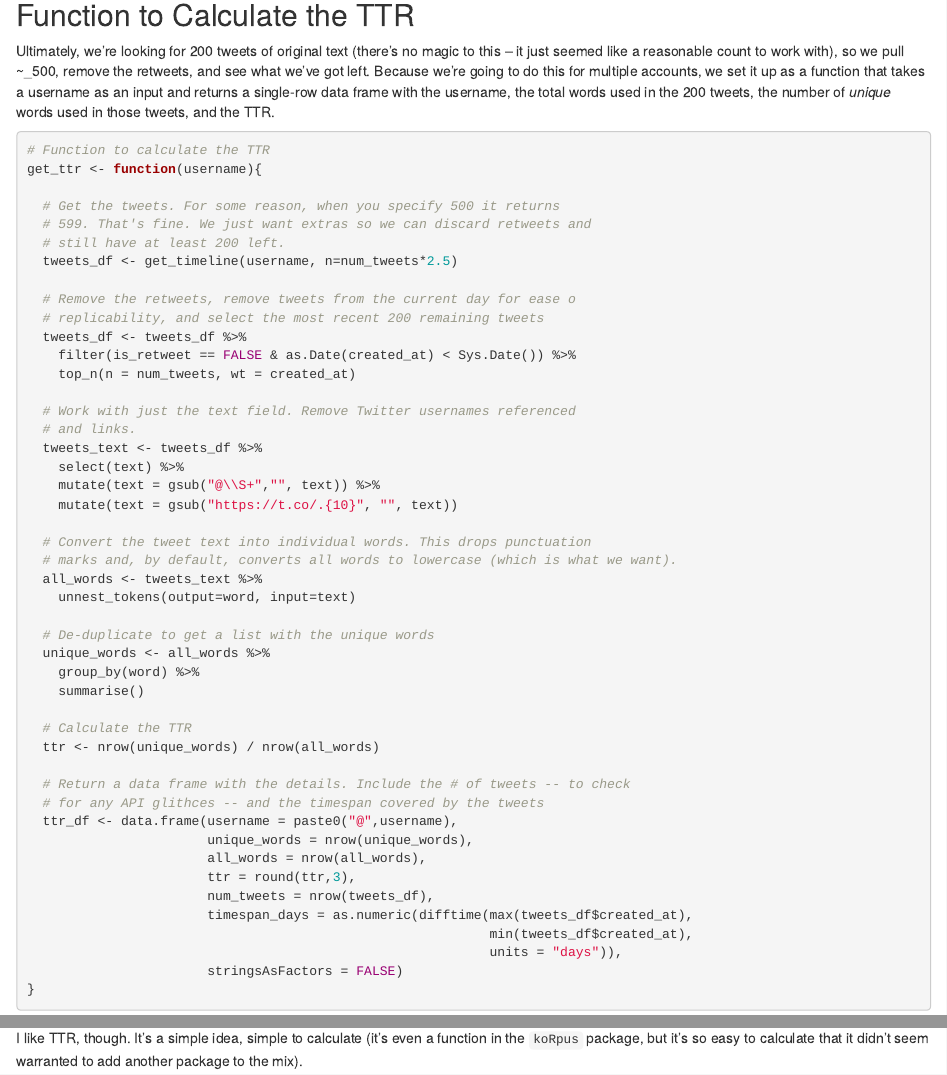
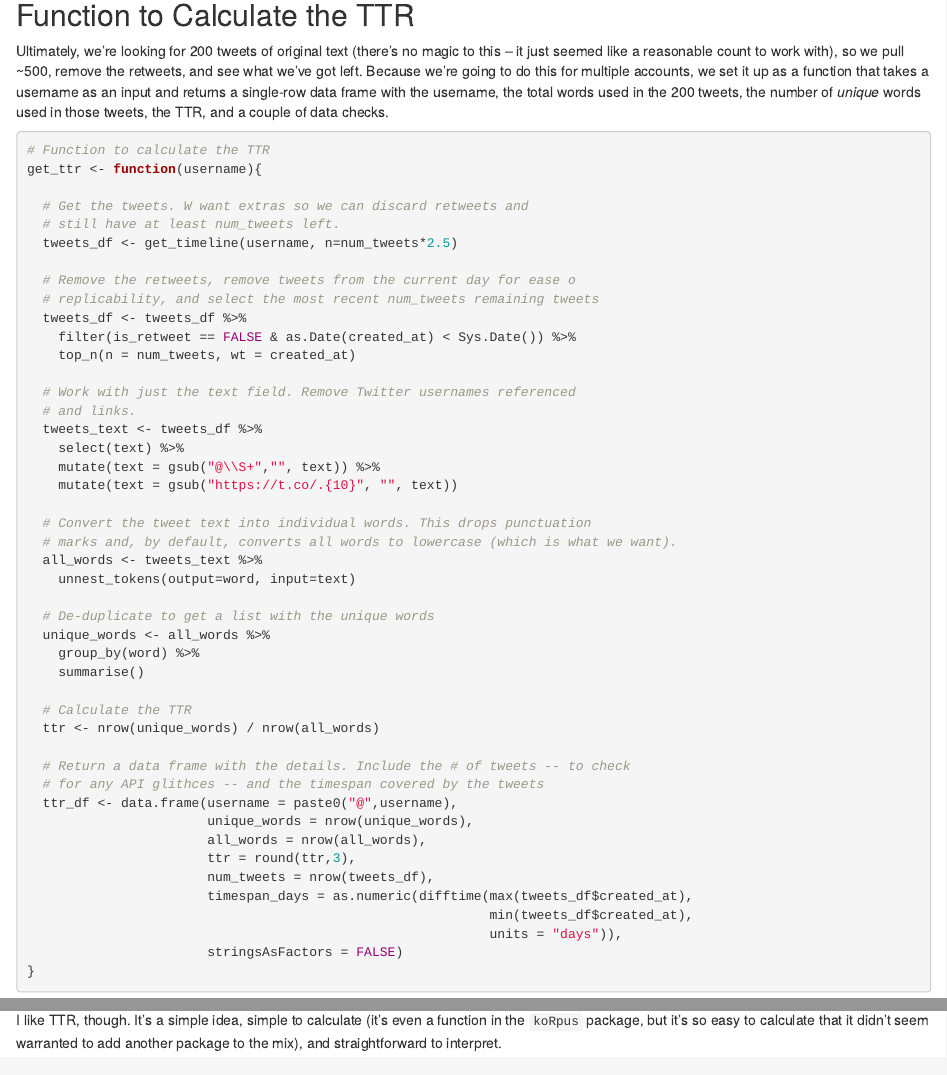
Before and after one commit to gilliganondata/twitter-ttr, an R Markdown document (twitter-ttr.Rmd): the page in a window 1100 px wide, from 1710 px down, and a second part further down, joined at a grey line. Rendered offline with R 4.5, knitr and Pandoc, with nearby package versions; some code elsewhere in the file could not run offline.

Commit message:
Fixed grammatical clunkiness.

````diff
--- a/twitter-ttr.Rmd
+++ b/twitter-ttr.Rmd
@@ -77,19 +77,18 @@ theme_main <- theme_light() +
 
 ## Function to Calculate the TTR
 
-Ultimately, we're looking for `r num_tweets` tweets of original text (there's no magic to this -- it just seemed like a reasonable count to work with), so we pull ~_`r num_tweets * 2.5`, remove the retweets, and see what we've got left. Because we're going to do this for multiple accounts, we set it up as a function that takes a username as an input and returns a single-row data frame with the username, the total words used in the 200 tweets, the number of _unique_ words used in those tweets, and the TTR.
+Ultimately, we're looking for `r num_tweets` tweets of original text (there's no magic to this -- it just seemed like a reasonable count to work with), so we pull ~`r num_tweets * 2.5`, remove the retweets, and see what we've got left. Because we're going to do this for multiple accounts, we set it up as a function that takes a username as an input and returns a single-row data frame with the username, the total words used in the `r num_tweets` tweets, the number of _unique_ words used in those tweets, the TTR, and a couple of data checks.
 
 ```{r calc_ttr}
 # Function to calculate the TTR
 get_ttr <- function(username){
 
-  # Get the tweets. For some reason, when you specify 500 it returns
-  # 599. That's fine. We just want extras so we can discard retweets and
-  # still have at least 200 left.
+  # Get the tweets. W want extras so we can discard retweets and
+  # still have at least num_tweets left.
   tweets_df <- get_timeline(username, n=num_tweets*2.5)
 
   # Remove the retweets, remove tweets from the current day for ease o
-  # replicability, and select the most recent 200 remaining tweets
+  # replicability, and select the most recent num_tweets remaining tweets
   tweets_df <- tweets_df %>%
     filter(is_retweet == FALSE & as.Date(created_at) < Sys.Date()) %>%
     top_n(n = num_tweets, wt = created_at)
@@ -256,2 +255,2 @@ And, of course, I had to check where I, personally, netted out, so I ran the ana
 
-I like TTR, though. It's a simple idea, simple to calculate (it's even a function in the `koRpus` package, but it's so easy to calculate that it didn't seem warranted to add another package to the mix).
+I like TTR, though. It's a simple idea, simple to calculate (it's even a function in the `koRpus` package, but it's so easy to calculate that it didn't seem warranted to add another package to the mix), and straightforward to interpret.
````
Also changed, not shown: twitter-ttr.nb.html, twitter-ttr.Rmd (6 more changed lines).
